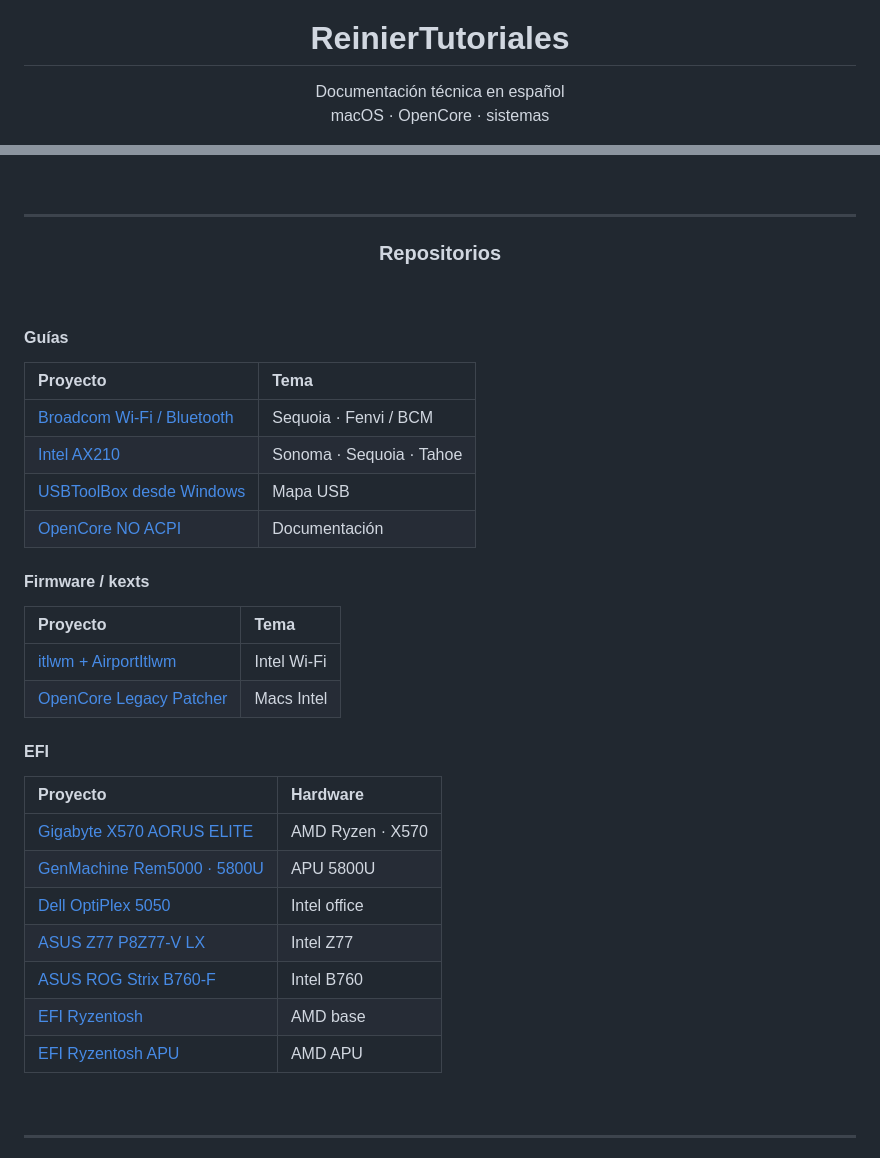
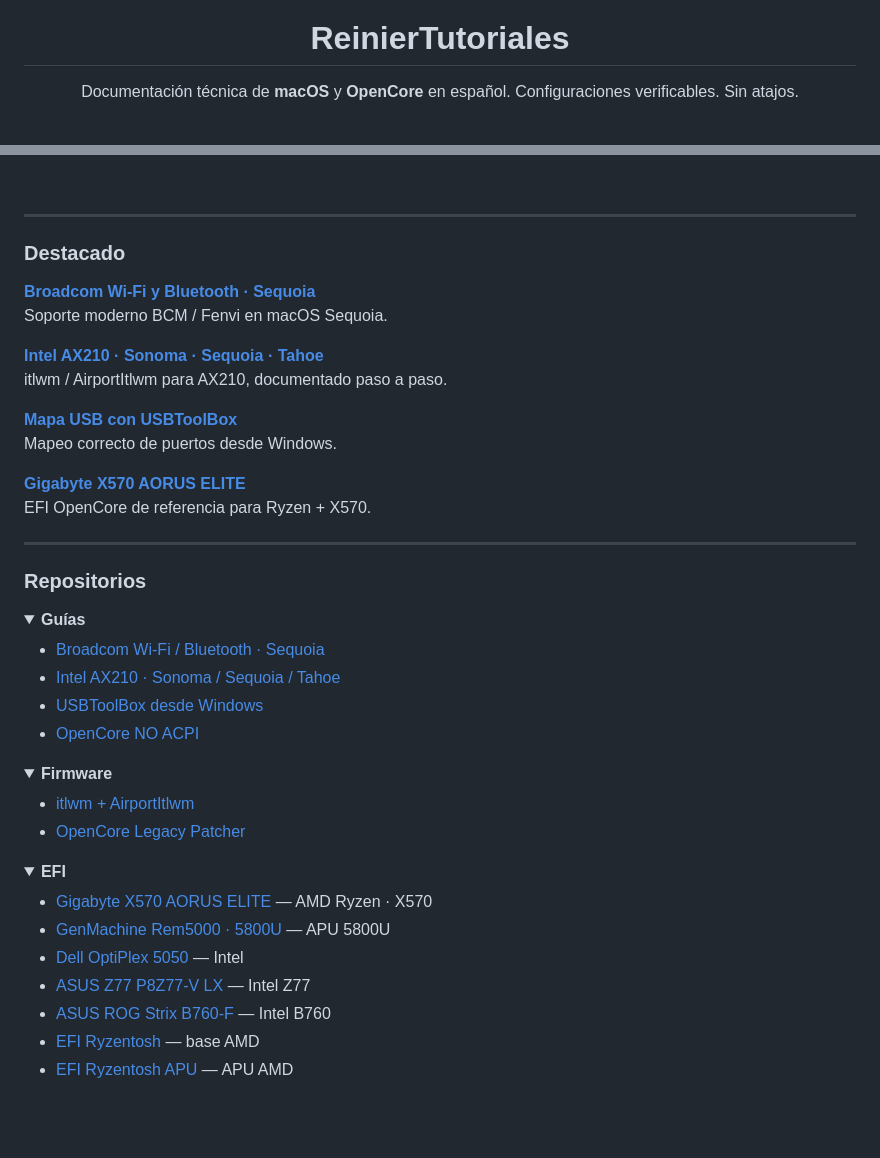
Before and after one commit to ReinierTutoriales/ReinierTutoriales, a Markdown page: README.md, 2 parts joined by grey strips. GitHub-like rendering; folded sections open; blank space fills up the shorter version.

Commit message:
profile: editorial minimal layout

```diff
--- a/README.md
+++ b/README.md
@@ -4,8 +4,6 @@
 
 # ReinierTutoriales
 
-<p>
-  Documentación técnica en español<br/>
-  macOS · OpenCore · sistemas
-</p>
+Documentación técnica de **macOS** y **OpenCore** en español.
+Configuraciones verificables. Sin atajos.
 
@@ -23,45 +25,56 @@
 
 ---
 
-<div align="center">
+### Destacado
+
+**[Broadcom Wi‑Fi y Bluetooth · Sequoia](https://github.com/ReinierTutoriales/Broadcom-WiFi-Bluetooth-macOS-Sequoia)**
+Soporte moderno BCM / Fenvi en macOS Sequoia.
+
+**[Intel AX210 · Sonoma · Sequoia · Tahoe](https://github.com/ReinierTutoriales/Intel-AX210-macOS-Sonoma-Sequoia-Tahoe)**
+itlwm / AirportItlwm para AX210, documentado paso a paso.
+
+**[Mapa USB con USBToolBox](https://github.com/ReinierTutoriales/Mapear-puertos-USB-para-macOS-con-USBToolBox-desde-Windows)**
+Mapeo correcto de puertos desde Windows.
+
+**[Gigabyte X570 AORUS ELITE](https://github.com/ReinierTutoriales/Hackintosh-Gigabyte-X570-AORUS-ELITE)**
+EFI OpenCore de referencia para Ryzen + X570.
+
+---
 
 ### Repositorios
 
-</div>
+<details>
+<summary><strong>Guías</strong></summary>
+
+- [Broadcom Wi‑Fi / Bluetooth · Sequoia](https://github.com/ReinierTutoriales/Broadcom-WiFi-Bluetooth-macOS-Sequoia)
+- [Intel AX210 · Sonoma / Sequoia / Tahoe](https://github.com/ReinierTutoriales/Intel-AX210-macOS-Sonoma-Sequoia-Tahoe)
+- [USBToolBox desde Windows](https://github.com/ReinierTutoriales/Mapear-puertos-USB-para-macOS-con-USBToolBox-desde-Windows)
+- [OpenCore NO ACPI](https://github.com/ReinierTutoriales/OpenCore-NO-ACPI)
+
+</details>
+
+<details>
+<summary><strong>Firmware</strong></summary>
+
+- [itlwm + AirportItlwm](https://github.com/ReinierTutoriales/itlwm-AirportItlwm-LQM)
+- [OpenCore Legacy Patcher](https://github.com/ReinierTutoriales/OpenCore-Legacy-Patcher)
+
+</details>
+
+<details>
+<summary><strong>EFI</strong></summary>
+
+- [Gigabyte X570 AORUS ELITE](https://github.com/ReinierTutoriales/Hackintosh-Gigabyte-X570-AORUS-ELITE) — AMD Ryzen · X570
+- [GenMachine Rem5000 · 5800U](https://github.com/ReinierTutoriales/Ryzentosh-GenMachine-Rem5000-Ryzen-7-5800U) — APU 5800U
+- [Dell OptiPlex 5050](https://github.com/ReinierTutoriales/Hackintosh-Dell-OptiPlex-5050) — Intel
+- [ASUS Z77 P8Z77‑V LX](https://github.com/ReinierTutoriales/ASUS-Z77-P8Z77V-LX) — Intel Z77
+- [ASUS ROG Strix B760‑F](https://github.com/ReinierTutoriales/EFI-ASUS-ROG-Strix-B760-F-Gaming) — Intel B760
+- [EFI Ryzentosh](https://github.com/ReinierTutoriales/EFI-Ryzentosh) — base AMD
+- [EFI Ryzentosh APU](https://github.com/ReinierTutoriales/EFI-Ryzentosh-APU-AMD) — APU AMD
+
+</details>
 
 <br/>
 
-#### Guías
-
-| Proyecto | Tema |
-|:---|:---|
-| [Broadcom Wi-Fi / Bluetooth](https://github.com/ReinierTutoriales/Broadcom-WiFi-Bluetooth-macOS-Sequoia) | Sequoia · Fenvi / BCM |
-| [Intel AX210](https://github.com/ReinierTutoriales/Intel-AX210-macOS-Sonoma-Sequoia-Tahoe) | Sonoma · Sequoia · Tahoe |
-| [USBToolBox desde Windows](https://github.com/ReinierTutoriales/Mapear-puertos-USB-para-macOS-con-USBToolBox-desde-Windows) | Mapa USB |
-| [OpenCore NO ACPI](https://github.com/ReinierTutoriales/OpenCore-NO-ACPI) | Documentación |
-
-#### Firmware / kexts
-
-| Proyecto | Tema |
-|:---|:---|
-| [itlwm + AirportItlwm](https://github.com/ReinierTutoriales/itlwm-AirportItlwm-LQM) | Intel Wi-Fi |
-| [OpenCore Legacy Patcher](https://github.com/ReinierTutoriales/OpenCore-Legacy-Patcher) | Macs Intel |
-
-#### EFI
-
-| Proyecto | Hardware |
-|:---|:---|
-| [Gigabyte X570 AORUS ELITE](https://github.com/ReinierTutoriales/Hackintosh-Gigabyte-X570-AORUS-ELITE) | AMD Ryzen · X570 |
-| [GenMachine Rem5000 · 5800U](https://github.com/ReinierTutoriales/Ryzentosh-GenMachine-Rem5000-Ryzen-7-5800U) | APU 5800U |
-| [Dell OptiPlex 5050](https://github.com/ReinierTutoriales/Hackintosh-Dell-OptiPlex-5050) | Intel office |
-| [ASUS Z77 P8Z77-V LX](https://github.com/ReinierTutoriales/ASUS-Z77-P8Z77V-LX) | Intel Z77 |
-| [ASUS ROG Strix B760-F](https://github.com/ReinierTutoriales/EFI-ASUS-ROG-Strix-B760-F-Gaming) | Intel B760 |
-| [EFI Ryzentosh](https://github.com/ReinierTutoriales/EFI-Ryzentosh) | AMD base |
-| [EFI Ryzentosh APU](https://github.com/ReinierTutoriales/EFI-Ryzentosh-APU-AMD) | AMD APU |
-
-<br/>
-
----
-
 <div align="center">
 
```
Also changed, not shown: other parts of README.md (+17 -13 lines).
